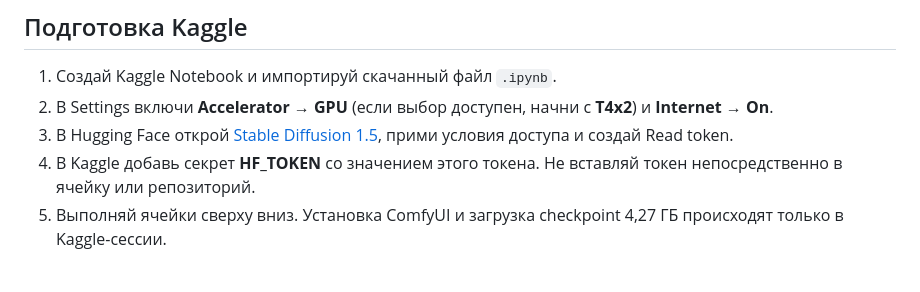
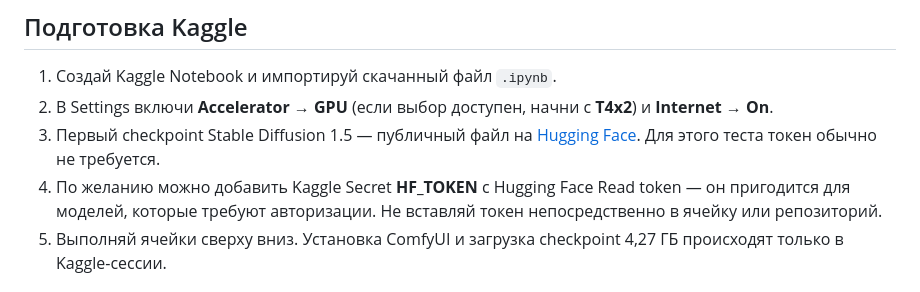
Before and after one commit to Serega40in/QUN, a Markdown page: docs/studio/KAGGLE-WORKER.md, the part around the change. GitHub-like rendering.

Commit message:
Clarify optional HF token for public SD 1.5 checkpoint

```diff
--- a/docs/studio/KAGGLE-WORKER.md
+++ b/docs/studio/KAGGLE-WORKER.md
@@ -13,8 +13,8 @@ Worker забирает задания сам через исходящий HTTP
 
 1. Создай Kaggle Notebook и импортируй скачанный файл `.ipynb`.
 2. В Settings включи **Accelerator → GPU** (если выбор доступен, начни с **T4x2**) и **Internet → On**.
-3. В Hugging Face открой [Stable Diffusion 1.5](https://huggingface.co/stable-diffusion-v1-5/stable-diffusion-v1-5), прими условия доступа и создай Read token.
-4. В Kaggle добавь секрет **HF_TOKEN** со значением этого токена. Не вставляй токен непосредственно в ячейку или репозиторий.
+3. Первый checkpoint Stable Diffusion 1.5 — публичный файл на [Hugging Face](https://huggingface.co/stable-diffusion-v1-5/stable-diffusion-v1-5). Для этого теста токен обычно не требуется.
+4. По желанию можно добавить Kaggle Secret **HF_TOKEN** с Hugging Face Read token — он пригодится для моделей, которые требуют авторизации. Не вставляй токен непосредственно в ячейку или репозиторий.
 5. Выполняй ячейки сверху вниз. Установка ComfyUI и загрузка checkpoint 4,27 ГБ происходят только в Kaggle-сессии.
 
 ## Привязка к QUN ID
```
